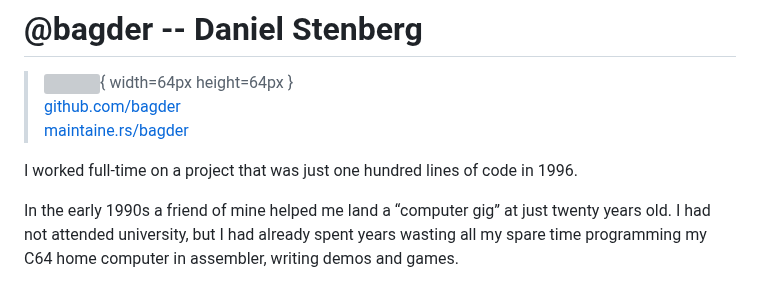
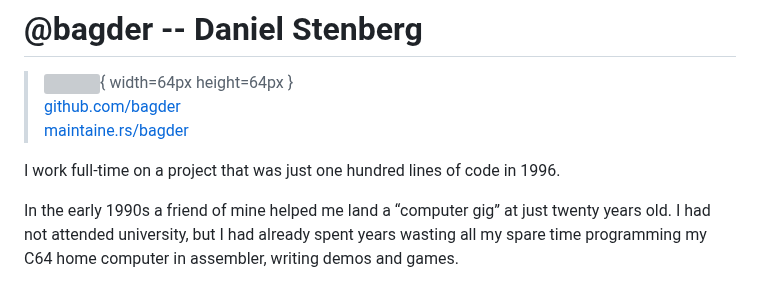
Before and after one commit to openepicdev/maintaine.rs, a Markdown page: source/bagder.md, the part around the change. Drawn GitHub-style; grey boxes are pictures that could not be loaded.

Commit message:
bagder.md: minor language tweak
Use present tense, I still work on it

```diff
--- a/source/bagder.md
+++ b/source/bagder.md
@@ -4,7 +4,7 @@
 > [github.com/bagder](https://github.com/bagder)
 > [maintaine.rs/bagder](https://maintaine.rs/bagder)
 
-I worked full-time on a project that was just one hundred lines of code in 1996\.
+I work full-time on a project that was just one hundred lines of code in 1996\.
 
 In the early 1990s a friend of mine helped me land a “computer gig” at just twenty years old. I had not attended university, but I had already spent years wasting all my spare time programming my C64 home computer in assembler, writing demos and games.
 
```
